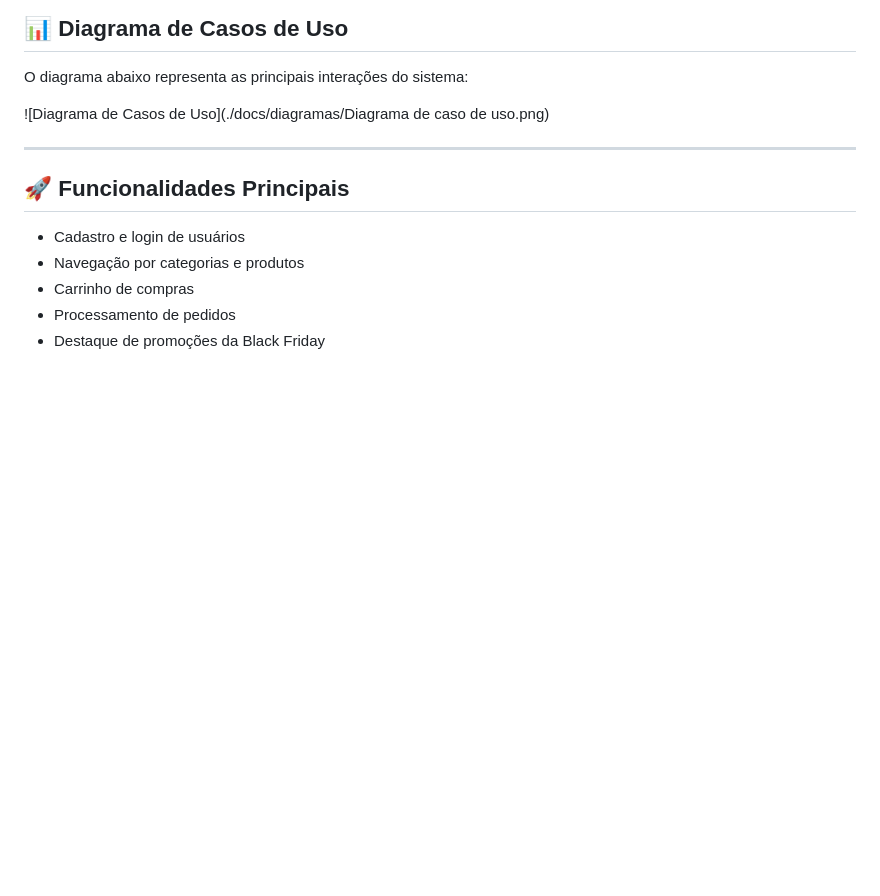
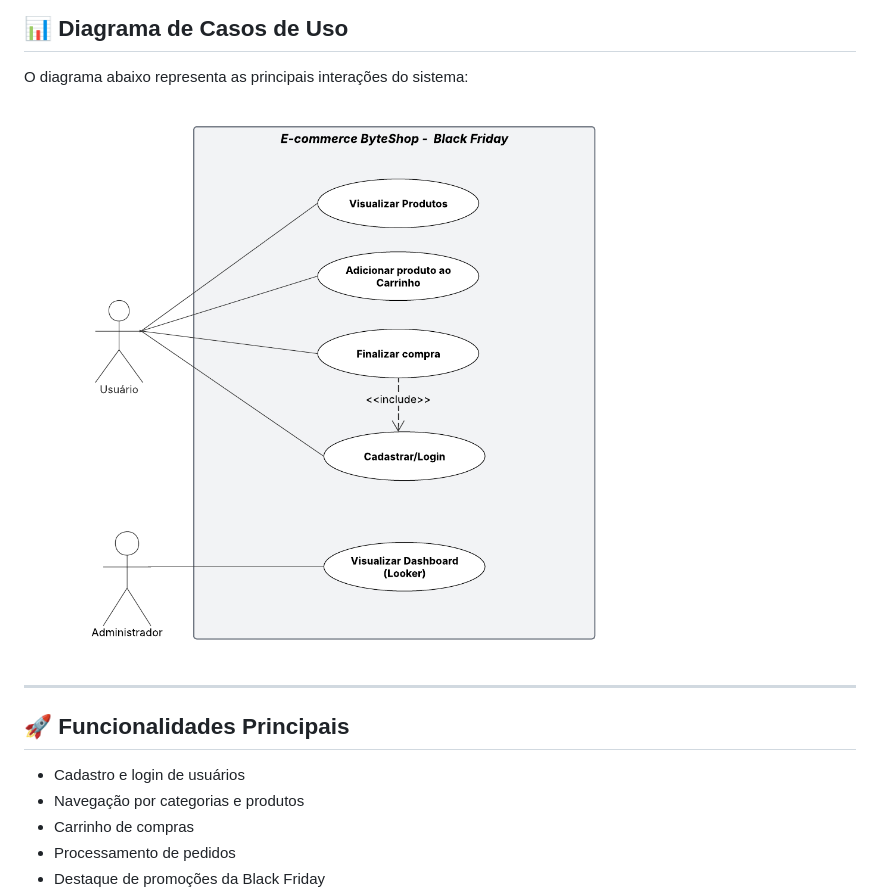
Before and after one commit to aryaneandrade/projeto-web-uniruy, a Markdown page: README.md, the part around the change. Rendered like a GitHub page; blank space fills up the shorter version.

Commit message:
Fix image path for Use Case Diagram in README

```diff
--- a/README.md
+++ b/README.md
@@ -77,7 +77,7 @@ projeto-web-uniruy/
 
 O diagrama abaixo representa as principais interações do sistema:
 
-![Diagrama de Casos de Uso](./docs/diagramas/Diagrama de caso de uso.png)
+![Diagrama de Casos de Uso](./docs/diagramas/diagrama-caso-de-uso.png)
 
 ---
 
```
